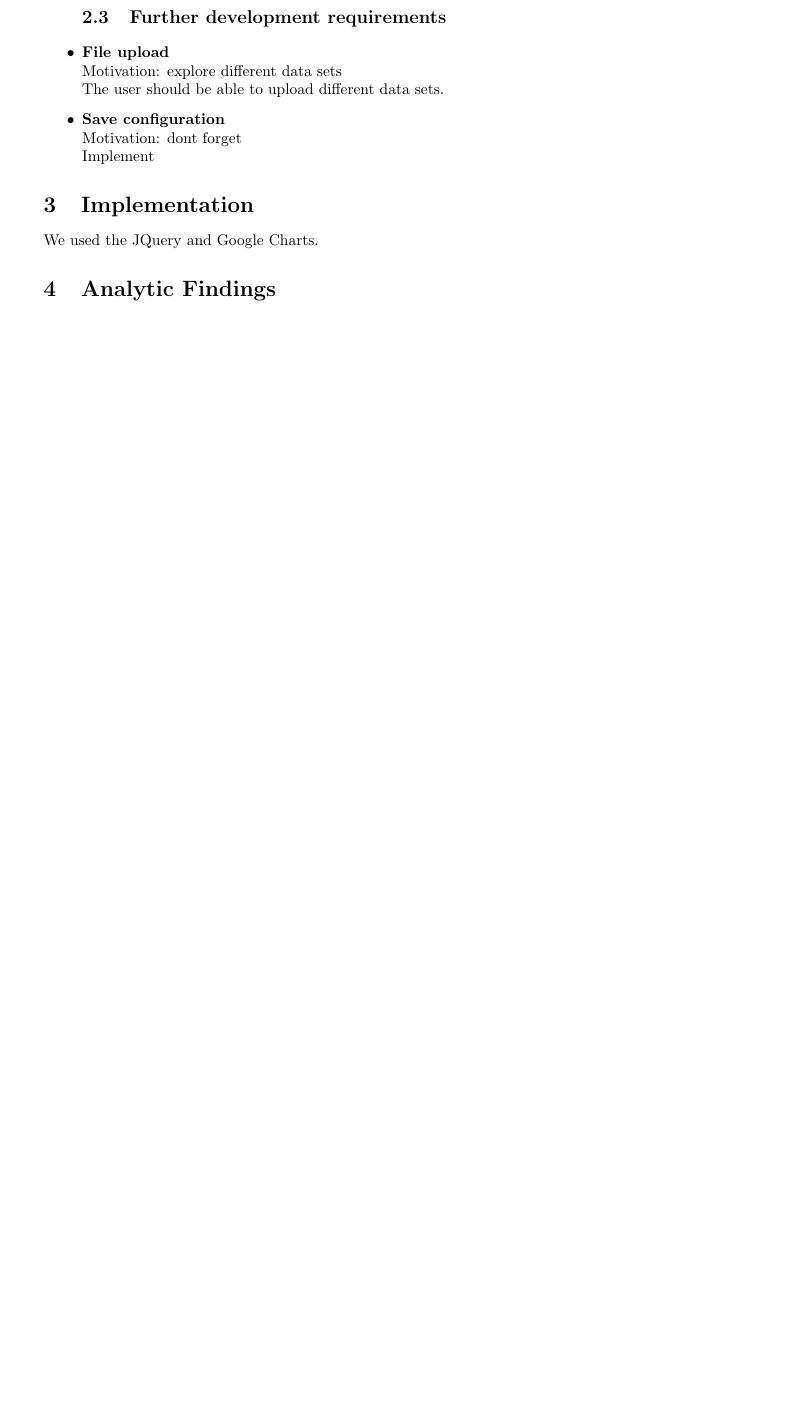
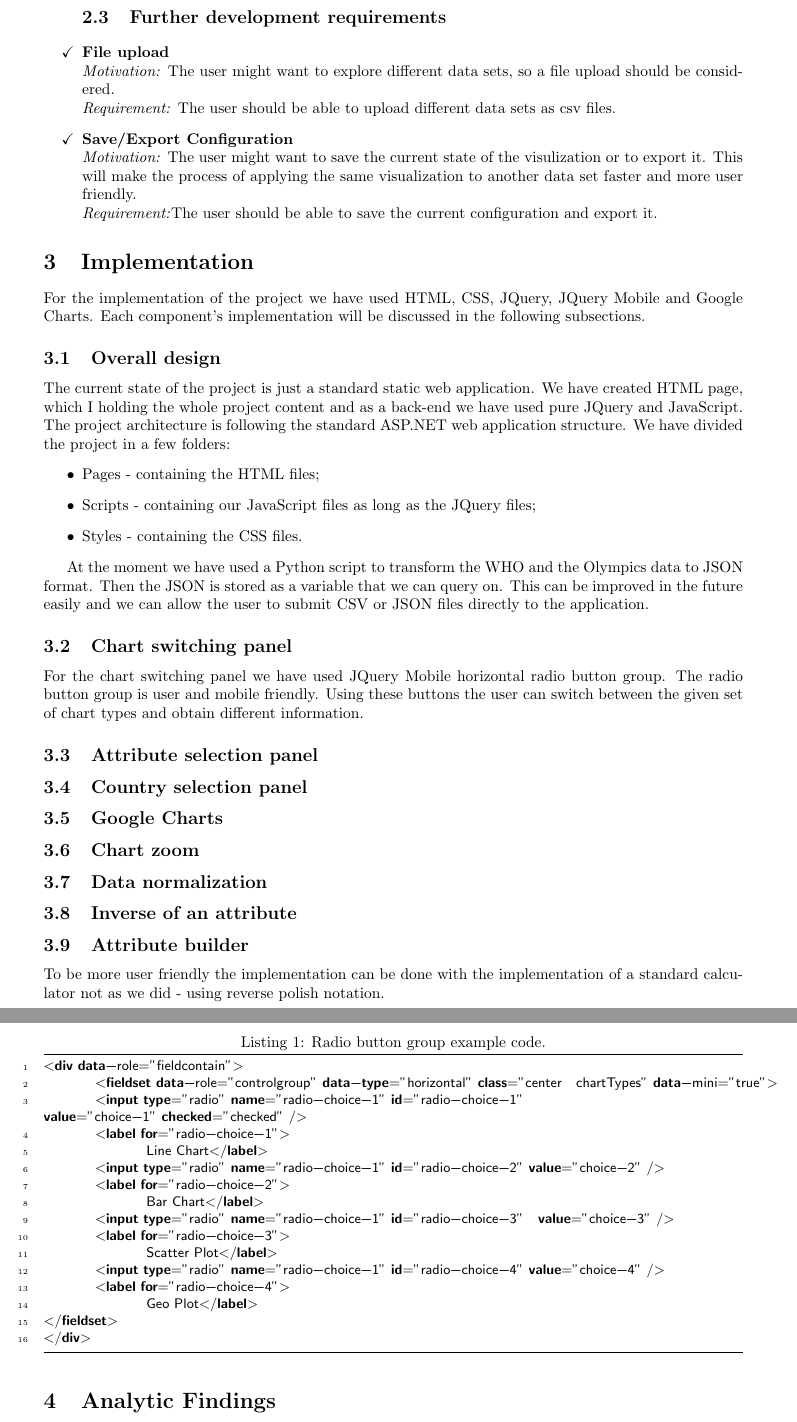
Before and after one commit to antonbelev/IS3_web, a LaTeX document (IS3Web/Report/IS3_AE2.tex): part of page 3 of 3 before the commit and two parts of pages 4 and 5 of 5 after it, the two joined at a grey line, cut so that both start at the same text, the shorter picture padded with empty space. Compiled offline with pdfLaTeX.

Commit message:
Report backup

```diff
--- a/IS3Web/Report/IS3_AE2.tex
+++ b/IS3Web/Report/IS3_AE2.tex
@@ -3,6 +3,8 @@
 \usepackage[margin=1in]{geometry}
 \usepackage{caption}
 \usepackage{hyperref}
+\usepackage{amsfonts}
+\usepackage{listings}
 
 
 \title{Interactive Systems 3\\ \vspace{4mm}
@@ -48,11 +99,74 @@ The first part of this section will describe requirements described in sections
 
 \subsection{Further development requirements}
-\item{\textbf{File upload}\\Motivation: explore different data sets\\The user should be able to upload different data sets.}
-\item{\textbf{Save configuration}\\Motivation: dont forget\\Implement}
+
+\item[\checkmark]{\textbf{File upload}
+\\\textit{Motivation:} The user might want to explore different data sets, so a file upload should be considered.
+\\\textit{Requirement:} The user should be able to upload different data sets as csv files.
+}
+
+\item[\checkmark]{\textbf{Save/Export Configuration}
+\\\textit{Motivation:} The user might want to save the current state of the visulization or to export it. This will make the process of applying the same visualization to another data set faster and more user friendly.
+\\\textit{Requirement:}The user should be able to save the current configuration and export it.
+}
+
 \end{itemize}
 
+
+
 \section{Implementation}
-We used the JQuery and Google Charts.
+For the implementation of the project we have used HTML, CSS, JQuery, JQuery Mobile and Google Charts. Each component’s implementation will be discussed in the following subsections.
+
+\subsection{Overall design}
+The current state of the project is just a standard static web application. We have created HTML page, which I holding the whole project content and as a back-end we have used pure JQuery and JavaScript. The project architecture is following the standard ASP.NET web application structure. We have divided the project in a few folders:
+\begin{itemize}
+\item{Pages - containing the HTML files;}
+\item{Scripts - containing our JavaScript files as long as the JQuery files;}
+\item{Styles - containing the CSS files.}
+\end{itemize}
+
+At the moment we have used a Python script to transform the WHO and the Olympics data to JSON format. Then the JSON is stored as a variable that we can query on. This can be improved in the future easily and we can allow the user to submit CSV or JSON files directly to the application.
+
+\subsection{Chart switching panel}
+
+For the chart switching panel we have used JQuery Mobile horizontal radio button group. The radio button group is user and mobile friendly. Using these buttons the user can switch between the given set of chart types and obtain different information.
+
+\lstset{
+language=HTML,
+basicstyle=\small\sffamily,
+numbers=left,
+numberstyle=\tiny,
+frame=tb,
+columns=fullflexible,
+showstringspaces=false
+}
+\begin{lstlisting}[caption=Radio button group example code.,
+  label=a_label,
+  float=t]
+<div data-role="fieldcontain">
+	<fieldset data-role="controlgroup" data-type="horizontal" class="center 		chartTypes" data-mini="true">
+	<input type="radio" name="radio-choice-1" id="radio-choice-1"   				value="choice-1" checked="checked" />
+	<label for="radio-choice-1">
+		Line Chart</label>
+	<input type="radio" name="radio-choice-1" id="radio-choice-2" value="choice-2" />
+	<label for="radio-choice-2">
+		Bar Chart</label>
+	<input type="radio" name="radio-choice-1" id="radio-choice-3" 		value="choice-3" />
+	<label for="radio-choice-3">
+		Scatter Plot</label>
+	<input type="radio" name="radio-choice-1" id="radio-choice-4" value="choice-4" />
+	<label for="radio-choice-4">
+		Geo Plot</label>
+</fieldset>
+</div>
+\end{lstlisting}
+
+\subsection{Attribute selection panel}
+\subsection{Country selection panel}
+\subsection{Google Charts}
+\subsection{Chart zoom}
+\subsection{Data normalization}
+\subsection{Inverse of an attribute}
+\subsection{Attribute builder} To be more user friendly the implementation can be done with the implementation of a standard calculator not as we did - using reverse polish notation.
 
 
 \section{Analytic Findings}
```
Also changed, not shown: IS3Web/Report/IS3_AE2.tex (77 more changed lines).
